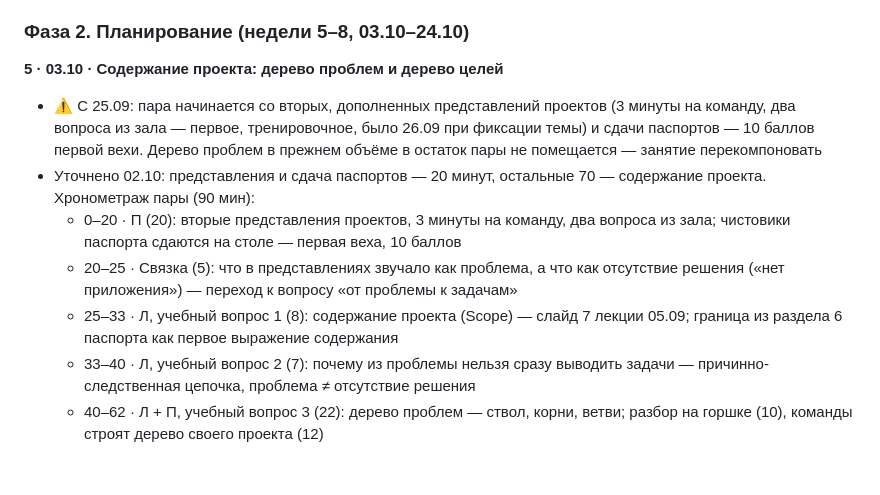
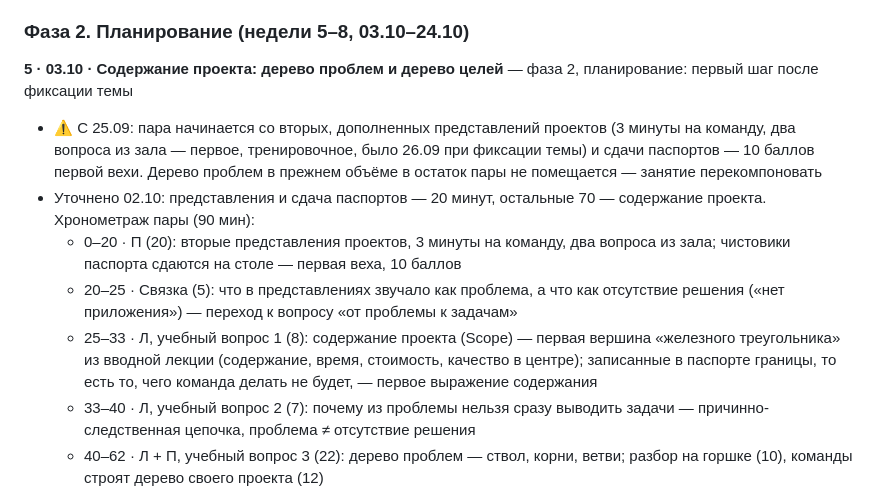
Before and after one commit to DimaMuhannad/OPD, a Markdown page: PLAN.md, the part around the change. Rendered like a GitHub page; blank space fills up the shorter version.

```diff
--- a/PLAN.md
+++ b/PLAN.md
@@ -140,12 +140,12 @@ SWOT, социальное проектирование и НКО, гранты
 
 ### Фаза 2. Планирование (недели 5–8, 03.10–24.10)
 
-**5 · 03.10 · Содержание проекта: дерево проблем и дерево целей**
+**5 · 03.10 · Содержание проекта: дерево проблем и дерево целей** — фаза 2, планирование: первый шаг после фиксации темы
 - ⚠ С 25.09: пара начинается со вторых, дополненных представлений проектов (3 минуты на команду, два вопроса из зала — первое, тренировочное, было 26.09 при фиксации темы) и сдачи паспортов — 10 баллов первой вехи. Дерево проблем в прежнем объёме в остаток пары не помещается — занятие перекомпоновать
 - Уточнено 02.10: представления и сдача паспортов — 20 минут, остальные 70 — содержание проекта. Хронометраж пары (90 мин):
   - 0–20 · П (20): вторые представления проектов, 3 минуты на команду, два вопроса из зала; чистовики паспорта сдаются на столе — первая веха, 10 баллов
   - 20–25 · Связка (5): что в представлениях звучало как проблема, а что как отсутствие решения («нет приложения») — переход к вопросу «от проблемы к задачам»
-  - 25–33 · Л, учебный вопрос 1 (8): содержание проекта (Scope) — слайд 7 лекции 05.09; граница из раздела 6 паспорта как первое выражение содержания
+  - 25–33 · Л, учебный вопрос 1 (8): содержание проекта (Scope) — первая вершина «железного треугольника» из вводной лекции (содержание, время, стоимость, качество в центре); записанные в паспорте границы, то есть то, чего команда делать не будет, — первое выражение содержания
   - 33–40 · Л, учебный вопрос 2 (7): почему из проблемы нельзя сразу выводить задачи — причинно-следственная цепочка, проблема ≠ отсутствие решения
   - 40–62 · Л + П, учебный вопрос 3 (22): дерево проблем — ствол, корни, ветви; разбор на горшке (10), команды строят дерево своего проекта (12)
   - 62–85 · Л + П, учебный вопрос 4 (23): инверсия в дерево целей, проверка и типичная ошибка «дерево решений вместо дерева проблем»; теория (7), команды инвертируют своё дерево (10), обмен листами и проверка (6)
```
Also changed, not shown: CLAUDE.md (+7 -0 lines).
